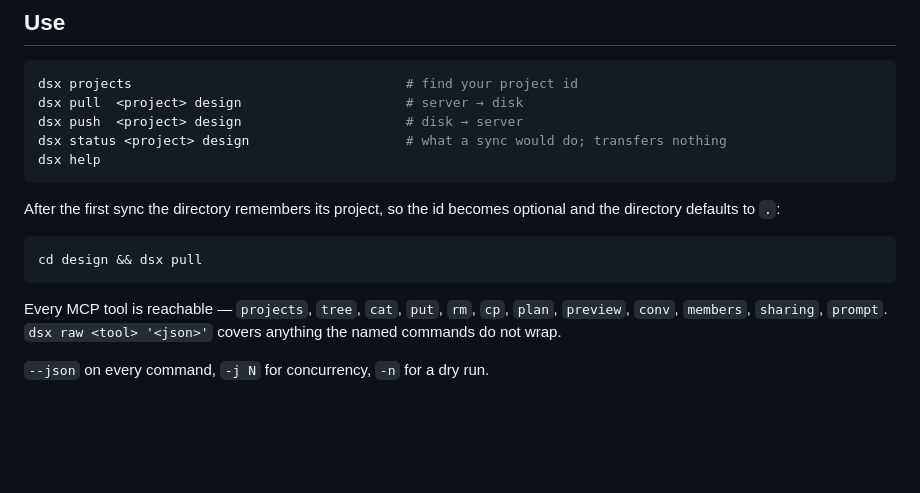
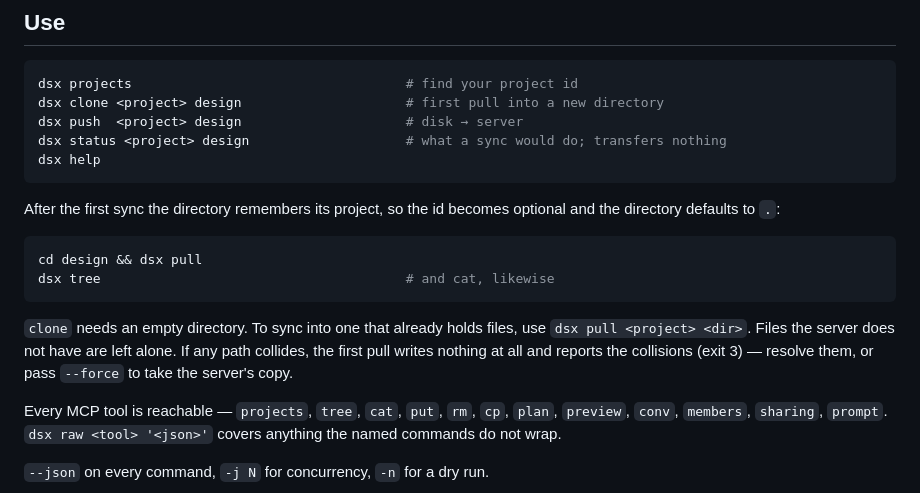
Before and after one commit to somework/dsx, a Markdown page: README.md, the part around the change. Rendered like a GitHub page; blank space fills up the shorter version.

Commit message:
docs: поправка неверного предписания и инвариант про отказы
Правило про flagSetOwners, записанное вчера, называло неверное лечение: я
взял формулировку из разбора и не исполнил её перед тем, как записать.
Разрез cmdSync без объединения делает измеримо хуже — десять падений там,
где не было ни одного. Лекарство — union, разрез — следствие; теперь
записано то, что измерено.

Инвариант 15: отказ не оставляет следов и происходит до действия, которое
отказывает. Три отдельных дефекта этой партии оказались одним правилом —
сухой прогон, создававший каталог; первый pull, писавший до доклада о
конфликте; проверки clone, стоящие до сетевого вызова. Записано и то,
почему первое правило намеренно узкое, и почему чинить отсутствующий
каталог терпимостью в syncer нельзя.

README: быстрый старт открывается clone. Каждая строка исполнена, а не
пересказана, и это поймало собственную ошибку: фраза про pull в непустой
каталог обещала конфликт там, где пересечений нет. Живой прогон показал
оба случая — не пересекающиеся файлы остаются нетронутыми, а при
пересечении первый pull не пишет ничего и выходит с кодом 3.

Co-Authored-By: Claude Opus 4.8 (1M context) <noreply@anthropic.com>

````diff
--- a/README.md
+++ b/README.md
@@ -26,7 +26,7 @@ stored, the same way Claude Code reads it: the macOS Keychain first, then
 
 ```bash
 dsx projects                                   # find your project id
-dsx pull  <project> design                     # server → disk
+dsx clone <project> design                     # first pull into a new directory
 dsx push  <project> design                     # disk → server
 dsx status <project> design                    # what a sync would do; transfers nothing
 dsx help
@@ -37,7 +37,13 @@ directory defaults to `.`:
 
 ```bash
 cd design && dsx pull
+dsx tree                                       # and cat, likewise
 ```
+
+`clone` needs an empty directory. To sync into one that already holds files, use
+`dsx pull <project> <dir>`. Files the server does not have are left alone. If any path
+collides, the first pull writes nothing at all and reports the collisions (exit 3) — resolve
+them, or pass `--force` to take the server's copy.
 
 Every MCP tool is reachable — `projects`, `tree`, `cat`, `put`, `rm`, `cp`,
 `plan`, `preview`, `conv`, `members`, `sharing`, `prompt`. `dsx raw <tool> '<json>'` covers
````
Also changed, not shown: CLAUDE.md (+3 -1 lines).
